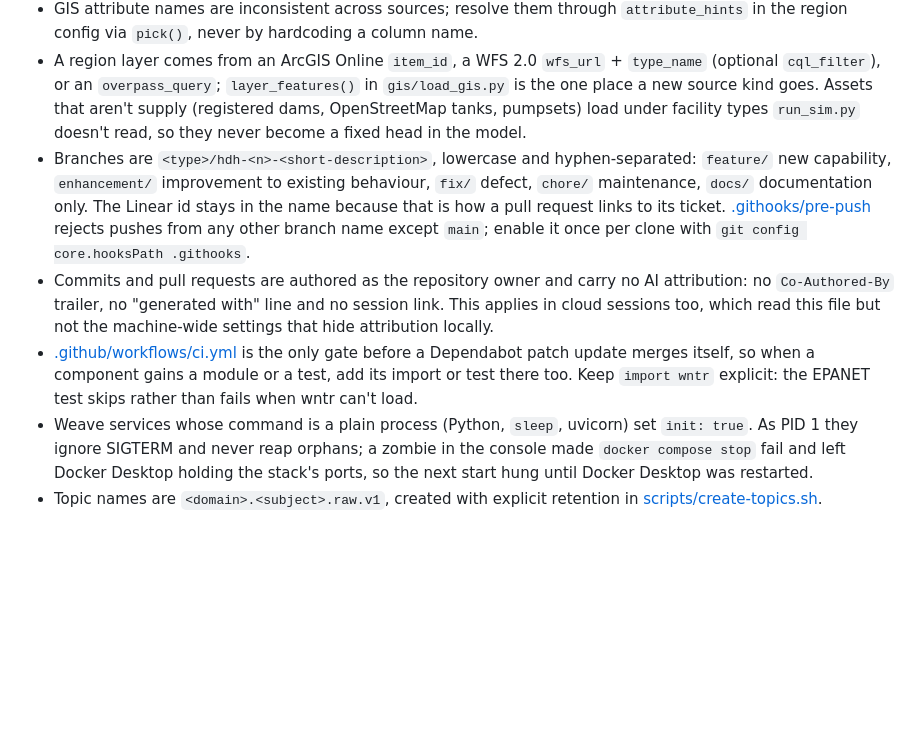
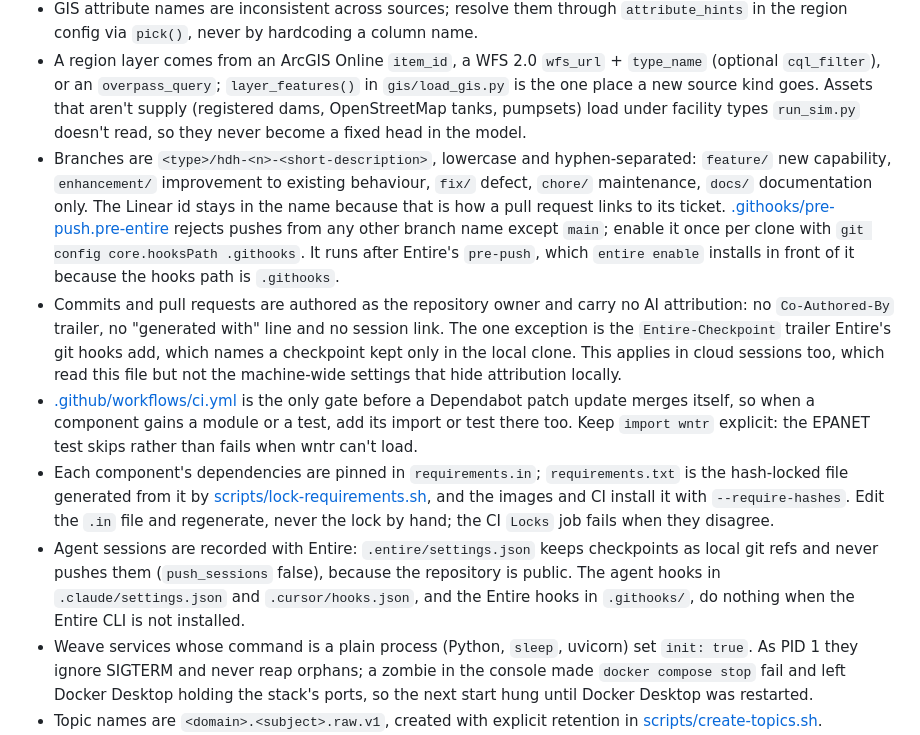
Before and after one commit to watanaberyunosuke/weave-digital-twins, a Markdown page: AGENTS.md, the part around the change. Rendered like a GitHub page; blank space fills up the shorter version.

```diff
--- a/AGENTS.md
+++ b/AGENTS.md
@@ -156,9 +156,11 @@ Expect the first build to be messy: real GIS has fragments, missing diameters an
 - Loaders keep going on failure: a failed layer prints and continues, a failed poll logs and retries, a pipe that won't add is skipped. Don't convert these to hard exits.
 - GIS attribute names are inconsistent across sources; resolve them through `attribute_hints` in the region config via `pick()`, never by hardcoding a column name.
 - A region layer comes from an ArcGIS Online `item_id`, a WFS 2.0 `wfs_url` + `type_name` (optional `cql_filter`), or an `overpass_query`; `layer_features()` in `gis/load_gis.py` is the one place a new source kind goes. Assets that aren't supply (registered dams, OpenStreetMap tanks, pumpsets) load under facility types `run_sim.py` doesn't read, so they never become a fixed head in the model.
-- Branches are `<type>/hdh-<n>-<short-description>`, lowercase and hyphen-separated: `feature/` new capability, `enhancement/` improvement to existing behaviour, `fix/` defect, `chore/` maintenance, `docs/` documentation only. The Linear id stays in the name because that is how a pull request links to its ticket. [.githooks/pre-push](.githooks/pre-push) rejects pushes from any other branch name except `main`; enable it once per clone with `git config core.hooksPath .githooks`.
-- Commits and pull requests are authored as the repository owner and carry no AI attribution: no `Co-Authored-By` trailer, no "generated with" line and no session link. This applies in cloud sessions too, which read this file but not the machine-wide settings that hide attribution locally.
+- Branches are `<type>/hdh-<n>-<short-description>`, lowercase and hyphen-separated: `feature/` new capability, `enhancement/` improvement to existing behaviour, `fix/` defect, `chore/` maintenance, `docs/` documentation only. The Linear id stays in the name because that is how a pull request links to its ticket. [.githooks/pre-push.pre-entire](.githooks/pre-push.pre-entire) rejects pushes from any other branch name except `main`; enable it once per clone with `git config core.hooksPath .githooks`. It runs after Entire's `pre-push`, which `entire enable` installs in front of it because the hooks path is `.githooks`.
+- Commits and pull requests are authored as the repository owner and carry no AI attribution: no `Co-Authored-By` trailer, no "generated with" line and no session link. The one exception is the `Entire-Checkpoint` trailer Entire's git hooks add, which names a checkpoint kept only in the local clone. This applies in cloud sessions too, which read this file but not the machine-wide settings that hide attribution locally.
 - [.github/workflows/ci.yml](.github/workflows/ci.yml) is the only gate before a Dependabot patch update merges itself, so when a component gains a module or a test, add its import or test there too. Keep `import wntr` explicit: the EPANET test skips rather than fails when wntr can't load.
+- Each component's dependencies are pinned in `requirements.in`; `requirements.txt` is the hash-locked file generated from it by [scripts/lock-requirements.sh](scripts/lock-requirements.sh), and the images and CI install it with `--require-hashes`. Edit the `.in` file and regenerate, never the lock by hand; the CI `Locks` job fails when they disagree.
+- Agent sessions are recorded with Entire: `.entire/settings.json` keeps checkpoints as local git refs and never pushes them (`push_sessions` false), because the repository is public. The agent hooks in `.claude/settings.json` and `.cursor/hooks.json`, and the Entire hooks in `.githooks/`, do nothing when the Entire CLI is not installed.
 - Weave services whose command is a plain process (Python, `sleep`, uvicorn) set `init: true`. As PID 1 they ignore SIGTERM and never reap orphans; a zombie in the console made `docker compose stop` fail and left Docker Desktop holding the stack's ports, so the next start hung until Docker Desktop was restarted.
 - Topic names are `<domain>.<subject>.raw.v1`, created with explicit retention in [scripts/create-topics.sh](scripts/create-topics.sh).
 - Treat this as critical-infrastructure data: public sources still reveal network vulnerability in aggregate, and the region config plus `.env` are the files that identify the target region.
```
Also changed, not shown: CLAUDE.md (+4 -2 lines), README.md (+12 -0 lines).
